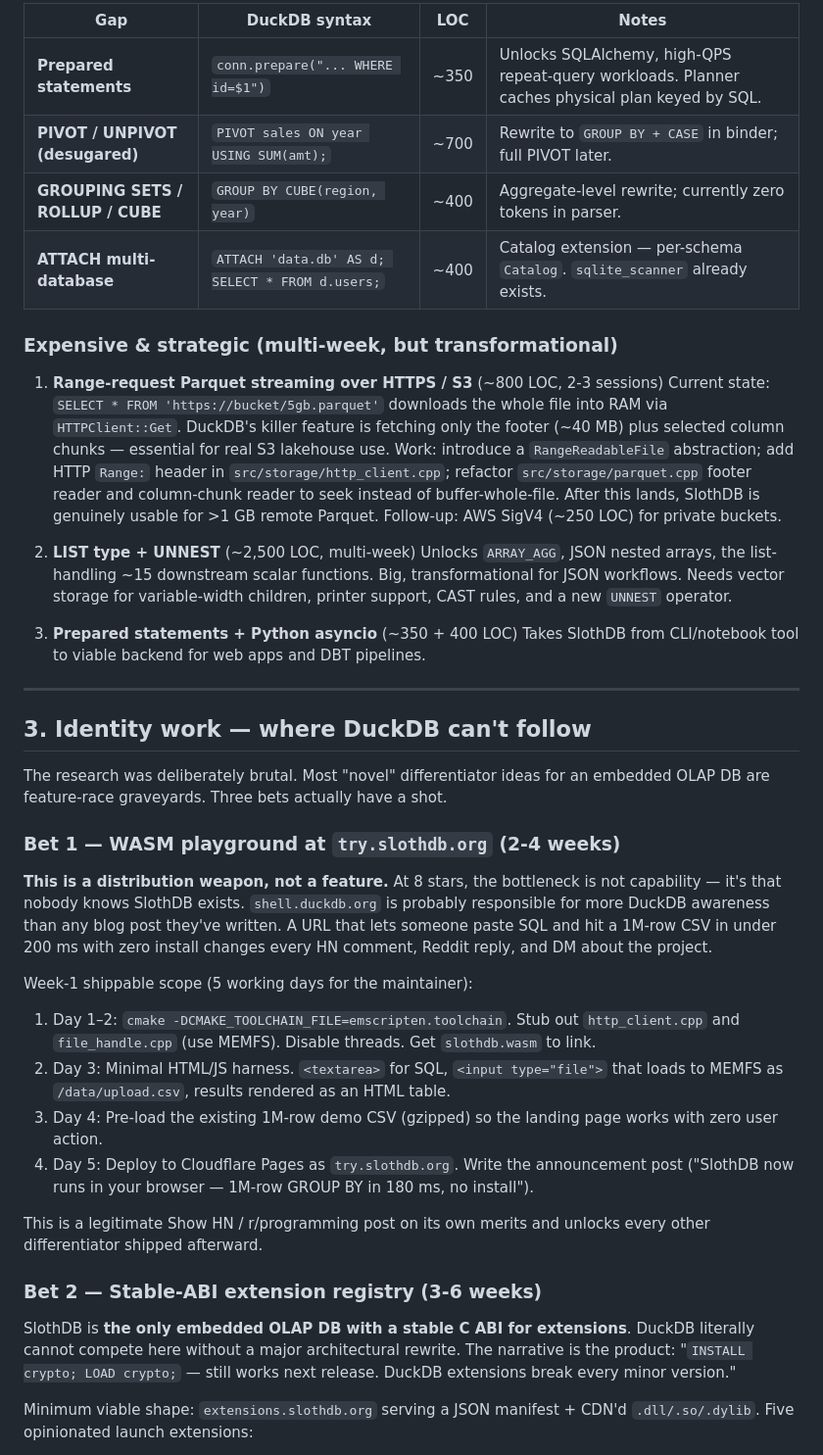
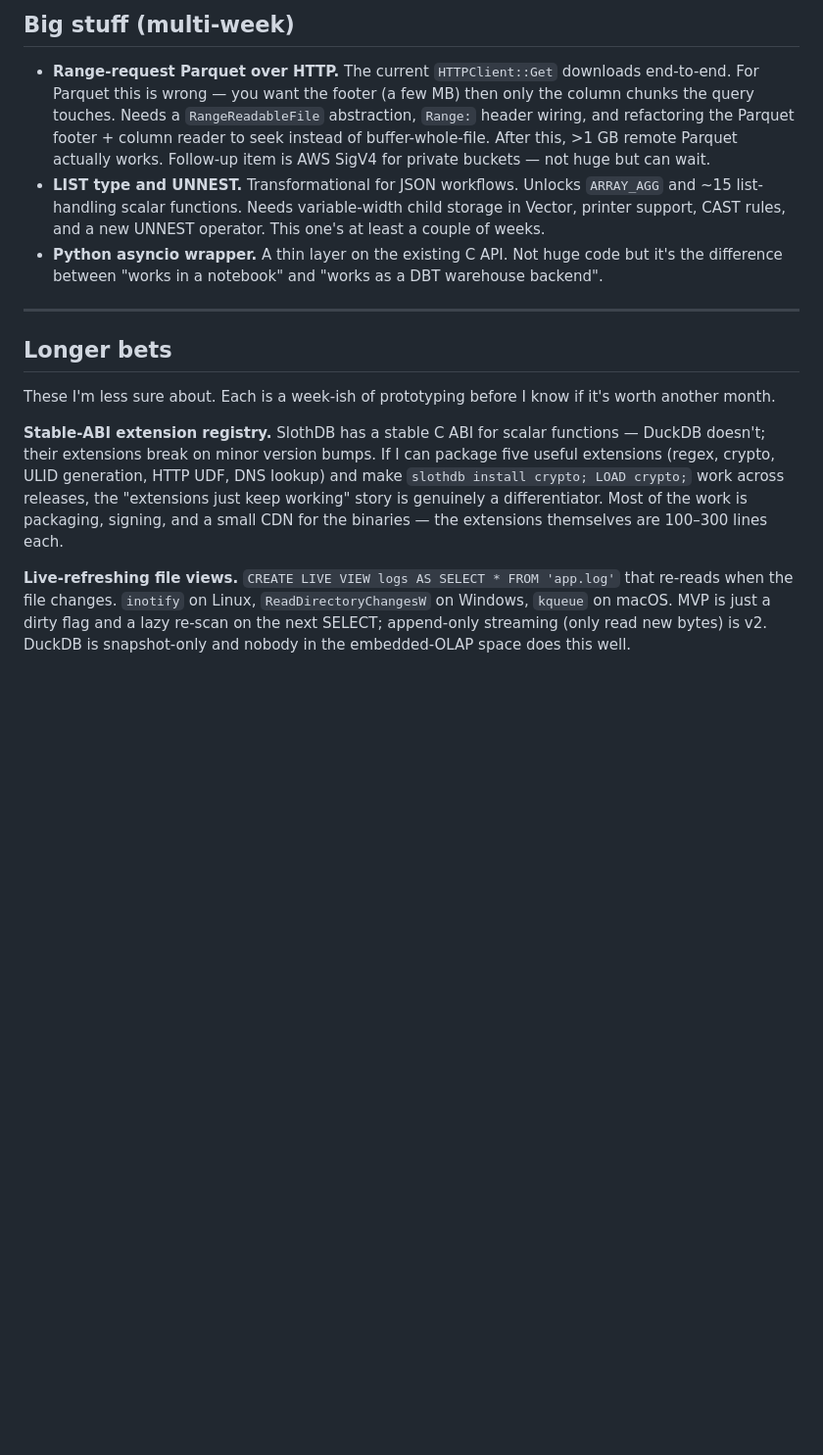
Before and after one commit to SouravRoy-ETL/slothdb, a Markdown page: docs/ROADMAP.md, the part around one of its changes. Shown at 98% size. Drawn GitHub-style; blank space fills up the shorter version.

```diff
--- a/docs/ROADMAP.md
+++ b/docs/ROADMAP.md
@@ -51,46 +53,17 @@ Ranked by (user impact) ÷ (implementation complexity).
 
-| Gap | DuckDB syntax | LOC | Notes |
-|---|---|---|---|
-| **Prepared statements** | `conn.prepare("... WHERE id=$1")` | ~350 | Unlocks SQLAlchemy, high-QPS repeat-query workloads. Planner caches physical plan keyed by SQL. |
-| **PIVOT / UNPIVOT (desugared)** | `PIVOT sales ON year USING SUM(amt);` | ~700 | Rewrite to `GROUP BY + CASE` in binder; full PIVOT later. |
-| **GROUPING SETS / ROLLUP / CUBE** | `GROUP BY CUBE(region, year)` | ~400 | Aggregate-level rewrite; currently zero tokens in parser. |
-| **ATTACH multi-database** | `ATTACH 'data.db' AS d; SELECT * FROM d.users;` | ~400 | Catalog extension — per-schema `Catalog`. `sqlite_scanner` already exists. |
+## Big stuff (multi-week)
 
-### Expensive & strategic (multi-week, but transformational)
-
-1. **Range-request Parquet streaming over HTTPS / S3** (~800 LOC, 2-3 sessions)
-   Current state: `SELECT * FROM 'https://bucket/5gb.parquet'` downloads the whole file into RAM via `HTTPClient::Get`. DuckDB's killer feature is fetching only the footer (~40 MB) plus selected column chunks — essential for real S3 lakehouse use.
-   Work: introduce a `RangeReadableFile` abstraction; add HTTP `Range:` header in `src/storage/http_client.cpp`; refactor `src/storage/parquet.cpp` footer reader and column-chunk reader to seek instead of buffer-whole-file.
-   After this lands, SlothDB is genuinely usable for >1 GB remote Parquet. Follow-up: AWS SigV4 (~250 LOC) for private buckets.
-
-2. **LIST type + UNNEST** (~2,500 LOC, multi-week)
-   Unlocks `ARRAY_AGG`, JSON nested arrays, the list-handling ~15 downstream scalar functions. Big, transformational for JSON workflows. Needs vector storage for variable-width children, printer support, CAST rules, and a new `UNNEST` operator.
-
-3. **Prepared statements + Python asyncio** (~350 + 400 LOC)
-   Takes SlothDB from CLI/notebook tool to viable backend for web apps and DBT pipelines.
+- **Range-request Parquet over HTTP.** The current `HTTPClient::Get` downloads end-to-end. For Parquet this is wrong — you want the footer (a few MB) then only the column chunks the query touches. Needs a `RangeReadableFile` abstraction, `Range:` header wiring, and refactoring the Parquet footer + column reader to seek instead of buffer-whole-file. After this, >1 GB remote Parquet actually works. Follow-up item is AWS SigV4 for private buckets — not huge but can wait.
+- **LIST type and UNNEST.** Transformational for JSON workflows. Unlocks `ARRAY_AGG` and ~15 list-handling scalar functions. Needs variable-width child storage in Vector, printer support, CAST rules, and a new UNNEST operator. This one's at least a couple of weeks.
+- **Python asyncio wrapper.** A thin layer on the existing C API. Not huge code but it's the difference between "works in a notebook" and "works as a DBT warehouse backend".
 
 ---
 
-## 3. Identity work — where DuckDB can't follow
+## Longer bets
 
-The research was deliberately brutal. Most "novel" differentiator ideas for an embedded OLAP DB are feature-race graveyards. Three bets actually have a shot.
+These I'm less sure about. Each is a week-ish of prototyping before I know if it's worth another month.
 
-### Bet 1 — WASM playground at `try.slothdb.org`  (2-4 weeks)
+**Stable-ABI extension registry.** SlothDB has a stable C ABI for scalar functions — DuckDB doesn't; their extensions break on minor version bumps. If I can package five useful extensions (regex, crypto, ULID generation, HTTP UDF, DNS lookup) and make `slothdb install crypto; LOAD crypto;` work across releases, the "extensions just keep working" story is genuinely a differentiator. Most of the work is packaging, signing, and a small CDN for the binaries — the extensions themselves are 100–300 lines each.
 
-**This is a distribution weapon, not a feature.** At 8 stars, the bottleneck is not capability — it's that nobody knows SlothDB exists. `shell.duckdb.org` is probably responsible for more DuckDB awareness than any blog post they've written. A URL that lets someone paste SQL and hit a 1M-row CSV in under 200 ms with zero install changes every HN comment, Reddit reply, and DM about the project.
+**Live-refreshing file views.** `CREATE LIVE VIEW logs AS SELECT * FROM 'app.log'` that re-reads when the file changes. `inotify` on Linux, `ReadDirectoryChangesW` on Windows, `kqueue` on macOS. MVP is just a dirty flag and a lazy re-scan on the next SELECT; append-only streaming (only read new bytes) is v2. DuckDB is snapshot-only and nobody in the embedded-OLAP space does this well.
 
-Week-1 shippable scope (5 working days for the maintainer):
-
-1. Day 1–2: `cmake -DCMAKE_TOOLCHAIN_FILE=emscripten.toolchain`. Stub out `http_client.cpp` and `file_handle.cpp` (use MEMFS). Disable threads. Get `slothdb.wasm` to link.
-2. Day 3: Minimal HTML/JS harness. `<textarea>` for SQL, `<input type="file">` that loads to MEMFS as `/data/upload.csv`, results rendered as an HTML table.
-3. Day 4: Pre-load the existing 1M-row demo CSV (gzipped) so the landing page works with zero user action.
-4. Day 5: Deploy to Cloudflare Pages as `try.slothdb.org`. Write the announcement post ("SlothDB now runs in your browser — 1M-row GROUP BY in 180 ms, no install").
-
-This is a legitimate Show HN / r/programming post on its own merits and unlocks every other differentiator shipped afterward.
-
-### Bet 2 — Stable-ABI extension registry  (3-6 weeks)
-
-SlothDB is **the only embedded OLAP DB with a stable C ABI for extensions**. DuckDB literally cannot compete here without a major architectural rewrite. The narrative is the product: "`INSTALL crypto; LOAD crypto;` — still works next release. DuckDB extensions break every minor version."
-
-Minimum viable shape: `extensions.slothdb.org` serving a JSON manifest + CDN'd `.dll/.so/.dylib`. Five opinionated launch extensions:
-
```
Also changed, not shown: other parts of docs/ROADMAP.md (+58 -84 lines).
